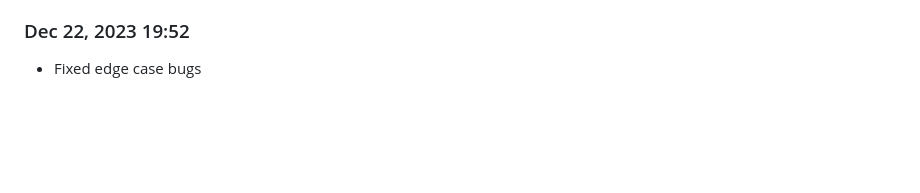
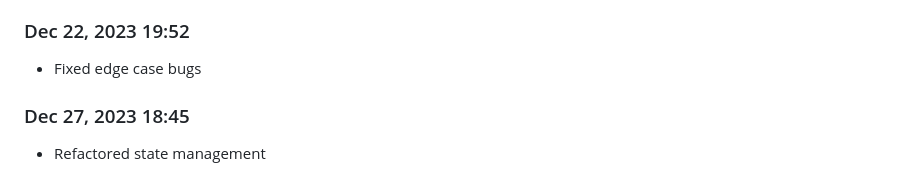
Before and after one commit to Shiva-Bajpai/SB--Clones, a Markdown page: devlog.md, the part around the change. Rendered like a GitHub page; blank space fills up the shorter version.

Commit message:
fix: resolve mismatch

```diff
--- a/devlog.md
+++ b/devlog.md
@@ -1858,3 +1858,6 @@ Daily progress notes.
 
 ### Dec 22, 2023 19:52
 - Fixed edge case bugs
+
+### Dec 27, 2023 18:45
+- Refactored state management
```
